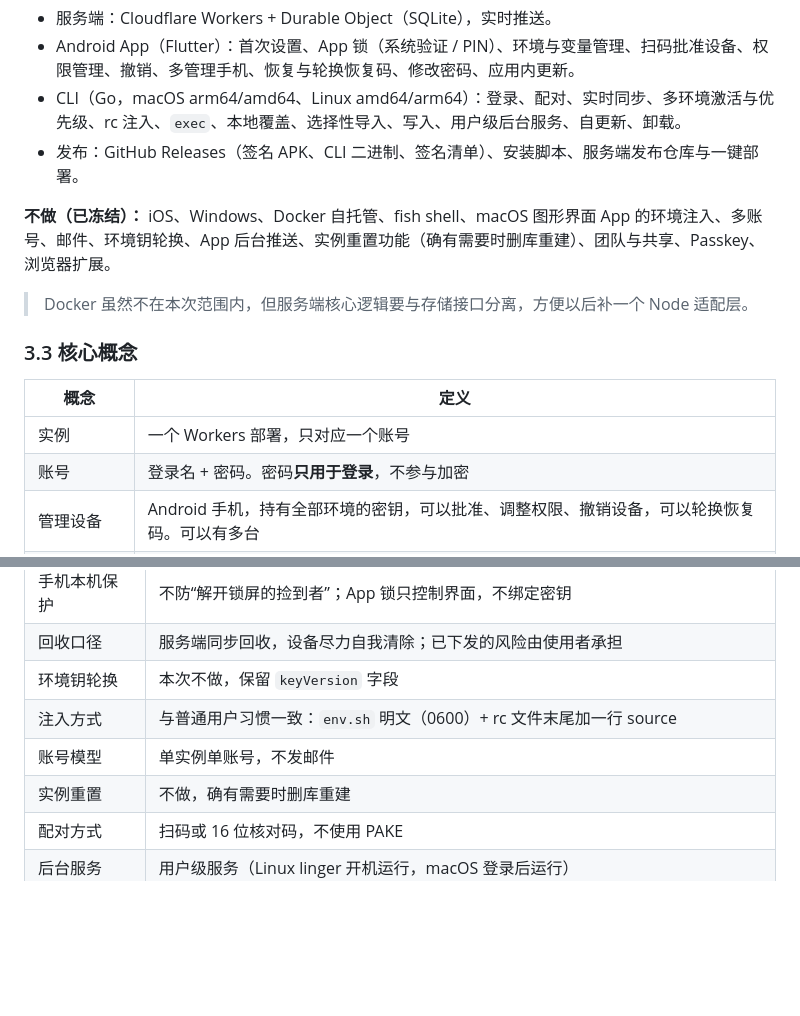
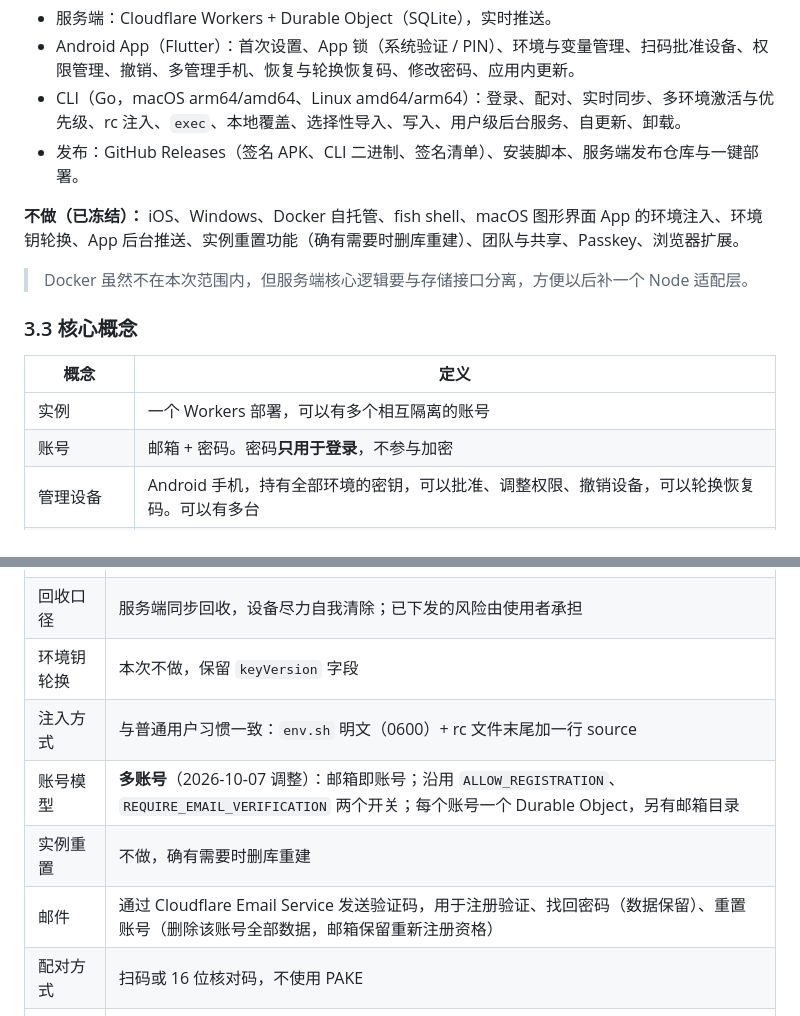
Before and after one commit to harmonia-vault/harmonia, a Markdown page: docs/rewrite-plan.md, 2 parts joined by grey strips. GitHub-like rendering; blank space fills up the shorter version.

Commit message:
docs: 记录多账号与邮件功能的决策调整

```diff
--- a/docs/rewrite-plan.md
+++ b/docs/rewrite-plan.md
@@ -89,7 +89,7 @@
 - CLI（Go，macOS arm64/amd64、Linux amd64/arm64）：登录、配对、实时同步、多环境激活与优先级、rc 注入、`exec`、本地覆盖、选择性导入、写入、用户级后台服务、自更新、卸载。
 - 发布：GitHub Releases（签名 APK、CLI 二进制、签名清单）、安装脚本、服务端发布仓库与一键部署。
 
-**不做（已冻结）：** iOS、Windows、Docker 自托管、fish shell、macOS 图形界面 App 的环境注入、多账号、邮件、环境钥轮换、App 后台推送、实例重置功能（确有需要时删库重建）、团队与共享、Passkey、浏览器扩展。
+**不做（已冻结）：** iOS、Windows、Docker 自托管、fish shell、macOS 图形界面 App 的环境注入、环境钥轮换、App 后台推送、实例重置功能（确有需要时删库重建）、团队与共享、Passkey、浏览器扩展。
 
 > Docker 虽然不在本次范围内，但服务端核心逻辑要与存储接口分离，方便以后补一个 Node 适配层。
 
@@ -97,8 +97,8 @@
 
 | 概念 | 定义 |
 | --- | --- |
-| 实例 | 一个 Workers 部署，只对应一个账号 |
-| 账号 | 登录名 + 密码。密码**只用于登录**，不参与加密 |
+| 实例 | 一个 Workers 部署，可以有多个相互隔离的账号 |
+| 账号 | 邮箱 + 密码。密码**只用于登录**，不参与加密 |
 | 管理设备 | Android 手机，持有全部环境的密钥，可以批准、调整权限、撤销设备，可以轮换恢复码。可以有多台 |
 | 客户端设备 | CLI，按环境获得 RO / RW / Admin 权限。Admin = 读写 + 环境改名或删除；不能批准设备 |
 | 环境 | 一组变量，拥有独立的 32 字节环境钥（保留 `keyVersion` 字段，本次不实现轮换） |
@@ -458,8 +458,9 @@ harmonia uninstall
 | 回收口径 | 服务端同步回收，设备尽力自我清除；已下发的风险由使用者承担 |
 | 环境钥轮换 | 本次不做，保留 `keyVersion` 字段 |
 | 注入方式 | 与普通用户习惯一致：`env.sh` 明文（0600）+ rc 文件末尾加一行 source |
-| 账号模型 | 单实例单账号，不发邮件 |
+| 账号模型 | **多账号**（2026-10-07 调整）：邮箱即账号；沿用 `ALLOW_REGISTRATION`、`REQUIRE_EMAIL_VERIFICATION` 两个开关；每个账号一个 Durable Object，另有邮箱目录 |
 | 实例重置 | 不做，确有需要时删库重建 |
+| 邮件 | 通过 Cloudflare Email Service 发送验证码，用于注册验证、找回密码（数据保留）、重置账号（删除该账号全部数据，邮箱保留重新注册资格） |
 | 配对方式 | 扫码或 16 位核对码，不使用 PAKE |
 | 后台服务 | 用户级服务（Linux linger 开机运行，macOS 登录后运行） |
 | 设备角色 | 手机是账号级管理设备；CLI 只有环境级 RO/RW/Admin |
```
